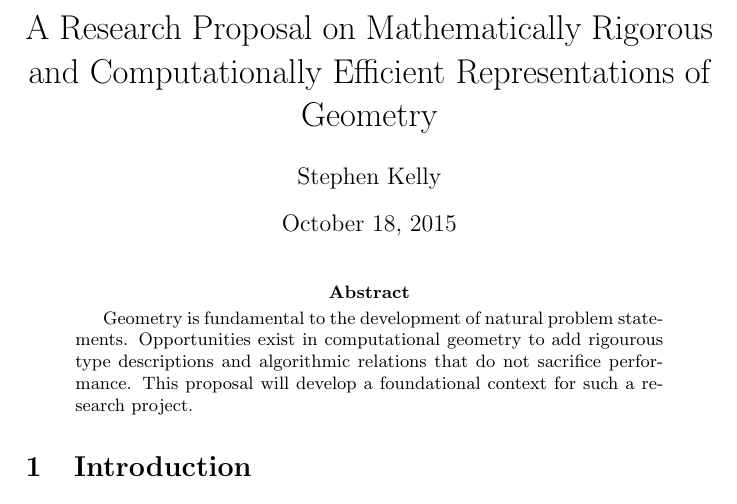
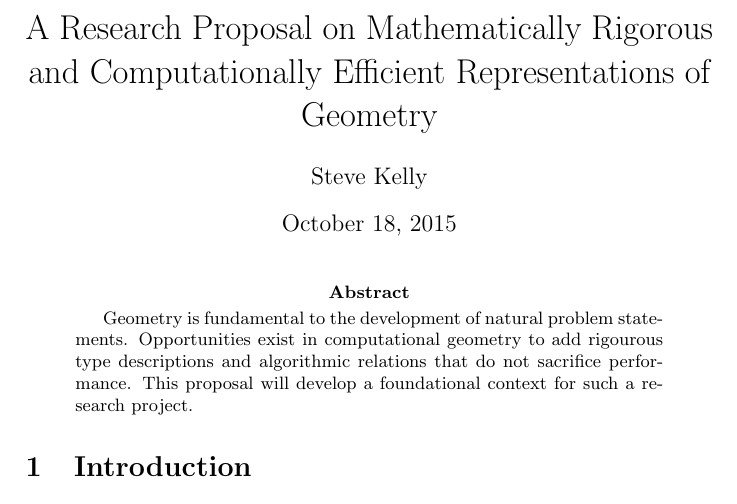
Before and after one commit to sjkelly/MQP, a LaTeX paper (proposal/proposal.tex): part of page 1 of 11, cut so that both start at the same text. Compiled offline with pdfLaTeX.

Commit message:
change my name because when people call me Stephen they sound mad at me

```diff
--- a/proposal/proposal.tex
+++ b/proposal/proposal.tex
@@ -24,7 +24,7 @@
 
 \title{A Research Proposal on Mathematically Rigorous and Computationally
 Efficient Representations of Geometry}
-\author{Stephen Kelly}
+\author{Steve Kelly}
 
 \begin{document}
 \maketitle
```
